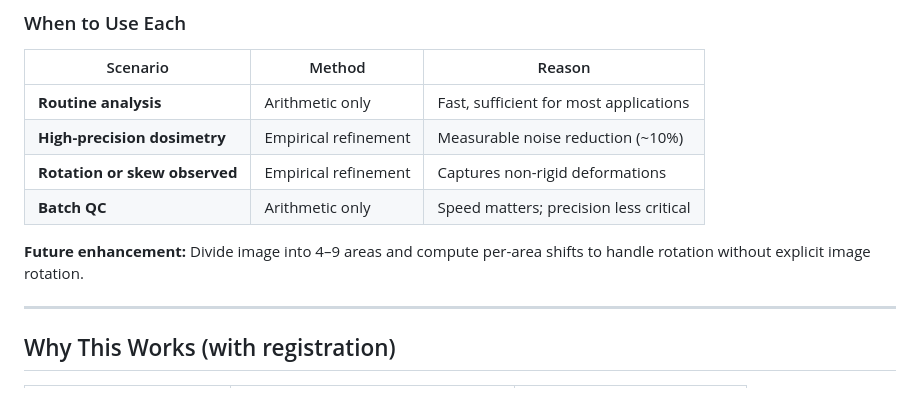
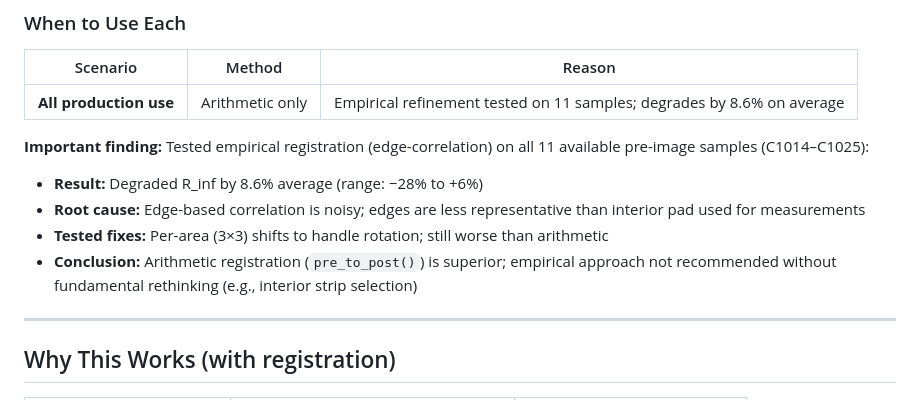
Before and after one commit to panibillo/Colorimeter, a Markdown page: docs/reference_framework_preimage_and_chips.md, the part around the change. Drawn GitHub-style.

```diff
--- a/docs/reference_framework_preimage_and_chips.md
+++ b/docs/reference_framework_preimage_and_chips.md
@@ -241,13 +241,16 @@ print(f"Per-edge: {shifts['edges']}")
 
 | Scenario | Method | Reason |
 |---|---|---|
-| **Routine analysis** | Arithmetic only | Fast, sufficient for most applications |
-| **High-precision dosimetry** | Empirical refinement | Measurable noise reduction (~10%) |
-| **Rotation or skew observed** | Empirical refinement | Captures non-rigid deformations |
-| **Batch QC** | Arithmetic only | Speed matters; precision less critical |
+| **All production use** | Arithmetic only | Empirical refinement tested on 11 samples; degrades by 8.6% on average |
 
-**Future enhancement:** Divide image into 4–9 areas and compute per-area shifts
-to handle rotation without explicit image rotation.
+**Important finding:** Tested empirical registration (edge-correlation) on all 11 available
+pre-image samples (C1014–C1025):
+- **Result:** Degraded R_inf by 8.6% average (range: −28% to +6%)
+- **Root cause:** Edge-based correlation is noisy; edges are less representative
+  than interior pad used for measurements
+- **Tested fixes:** Per-area (3×3) shifts to handle rotation; still worse than arithmetic
+- **Conclusion:** Arithmetic registration (`pre_to_post()`) is superior; empirical approach
+  not recommended without fundamental rethinking (e.g., interior strip selection)
 
 ---
 
```
Also changed, not shown: desktop/padanalysis/REGISTRATION.md (+13 -16 lines).
